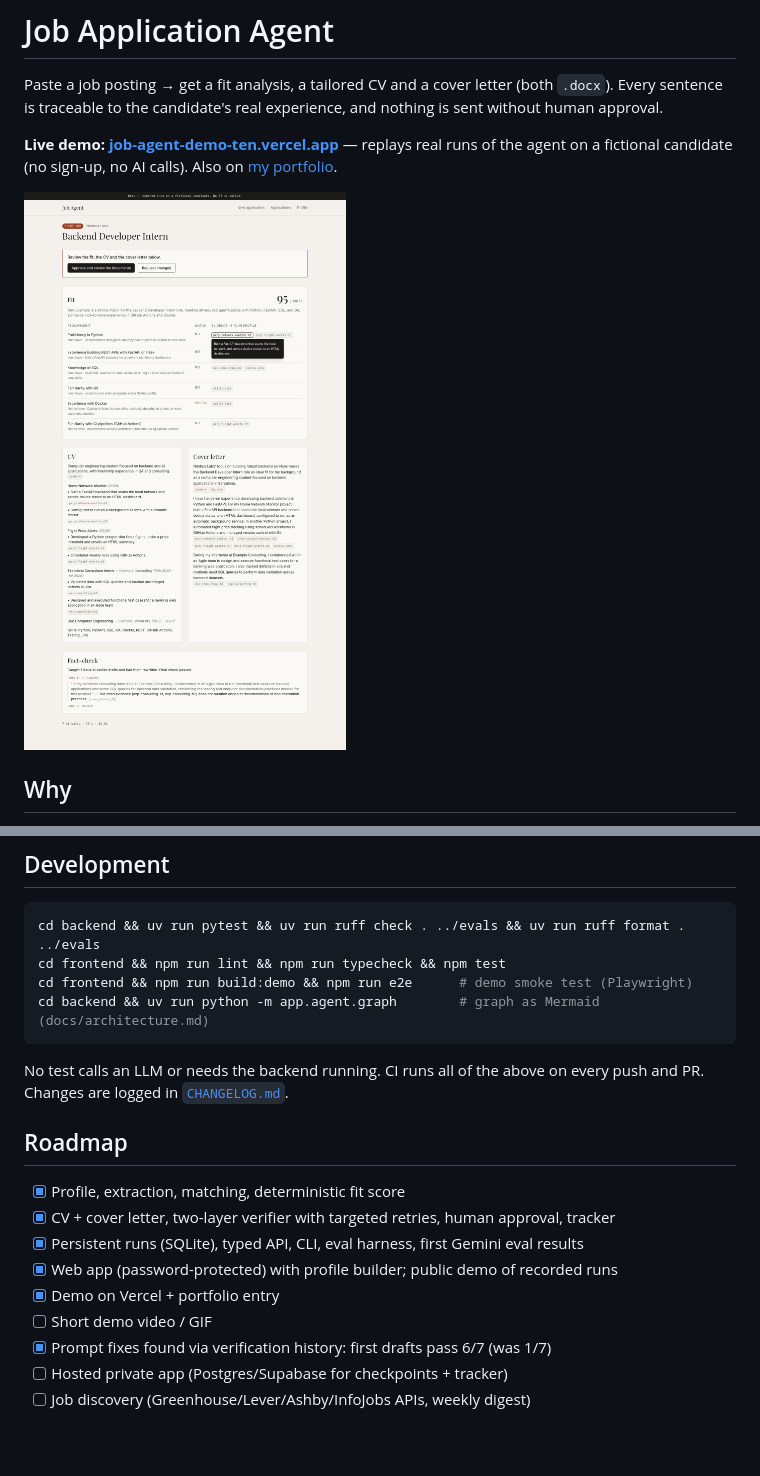
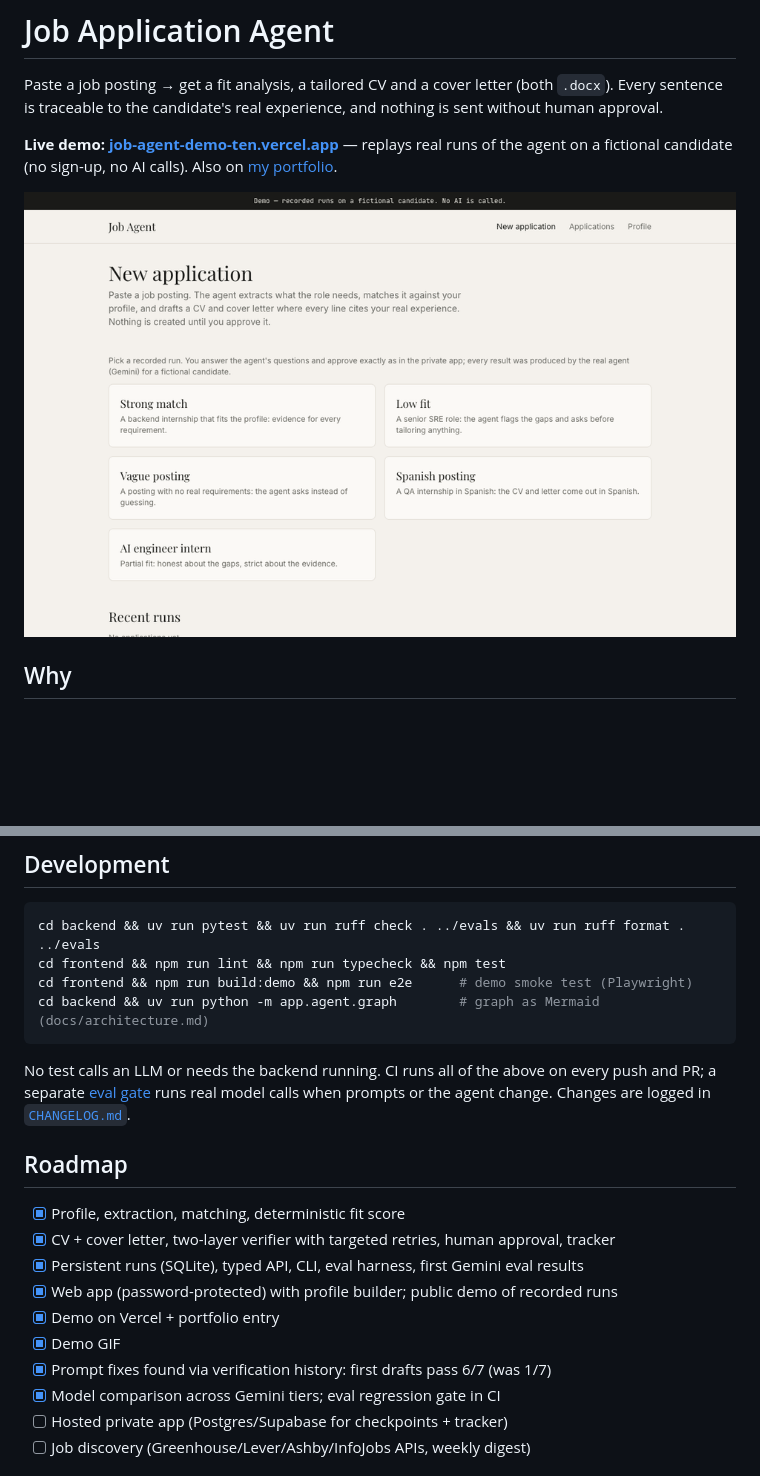
Before and after one commit to MaxiT21/job-agent, a Markdown page: README.md, 2 parts joined by grey strips. GitHub-like rendering; pictures changed too: docs/screenshots/demo.gif (added); blank space fills up the shorter version.

````diff
--- a/README.md
+++ b/README.md
@@ -5,7 +5,7 @@ Every sentence is traceable to the candidate's real experience, and nothing is s
 
 **Live demo: [job-agent-demo-ten.vercel.app](https://job-agent-demo-ten.vercel.app)** — replays real runs of the agent on a fictional candidate (no sign-up, no AI calls). Also on [my portfolio](https://maximotorassa.vercel.app).
 
-![Run page: fit score, evidence table with the profile text behind each ID, CV and letter with their evidence, and the fact-check that caught and fixed a claim](docs/screenshots/run-review.png)
+![Demo walkthrough: pick a recorded run, watch the agent work, hover an evidence ID to see the profile text behind it, see the fact-check that caught and fixed a claim, approve and download](docs/screenshots/demo.gif)
 
 ## Why
 Tailoring a CV per application takes ~30 min and it's tempting to stretch the truth.
@@ -124,7 +141,7 @@ cd frontend && npm run lint && npm run typecheck && npm test
 cd frontend && npm run build:demo && npm run e2e      # demo smoke test (Playwright)
 cd backend && uv run python -m app.agent.graph        # graph as Mermaid (docs/architecture.md)
 ```
-No test calls an LLM or needs the backend running. CI runs all of the above on every push and PR. Changes are logged in [`CHANGELOG.md`](CHANGELOG.md).
+No test calls an LLM or needs the backend running. CI runs all of the above on every push and PR; a separate [eval gate](evals/README.md#regression-gate-ci) runs real model calls when prompts or the agent change. Changes are logged in [`CHANGELOG.md`](CHANGELOG.md).
 
 ## Roadmap
 - [x] Profile, extraction, matching, deterministic fit score
@@ -132,8 +149,9 @@ No test calls an LLM or needs the backend running. CI runs all of the above on e
 - [x] Persistent runs (SQLite), typed API, CLI, eval harness, first Gemini eval results
 - [x] Web app (password-protected) with profile builder; public demo of recorded runs
 - [x] Demo on Vercel + portfolio entry
-- [ ] Short demo video / GIF
+- [x] Demo GIF
 - [x] Prompt fixes found via verification history: first drafts pass 6/7 (was 1/7)
+- [x] Model comparison across Gemini tiers; eval regression gate in CI
 - [ ] Hosted private app (Postgres/Supabase for checkpoints + tracker)
 - [ ] Job discovery (Greenhouse/Lever/Ashby/InfoJobs APIs, weekly digest)
 
````
Also changed, not shown: other parts of README.md (+17 -0 lines), CHANGELOG.md (+8 -0 lines), evals/README.md (+10 -1 lines), evals/results/2026-11-17_gemini-gemini-3-1-flash-lite.md (added, +10 -0 lines), evals/results/2026-11-17_gemini-gemini-3-1-pro-preview.md (added, +23 -0 lines), evals/results/2026-11-17_gemini-gemini-3-5-flash.md (added, +7 -0 lines), evals/results/2026-11-17_gemini-gemini-flash-latest.md (added, +7 -0 lines), 3 other files.
